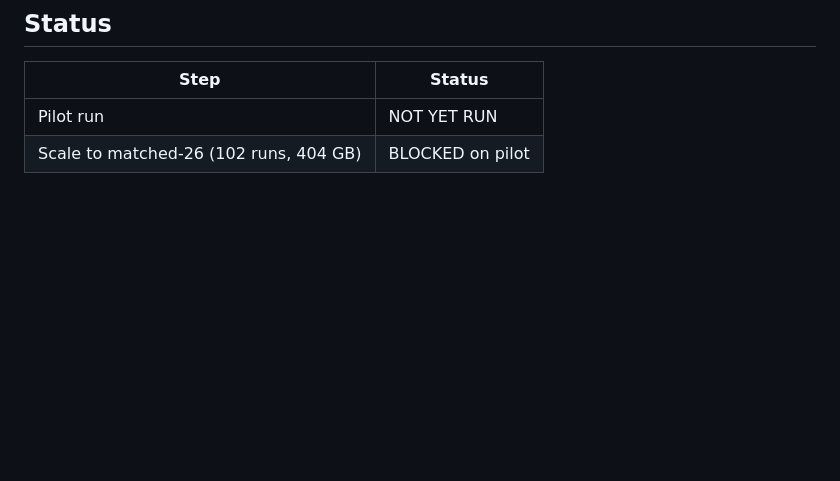
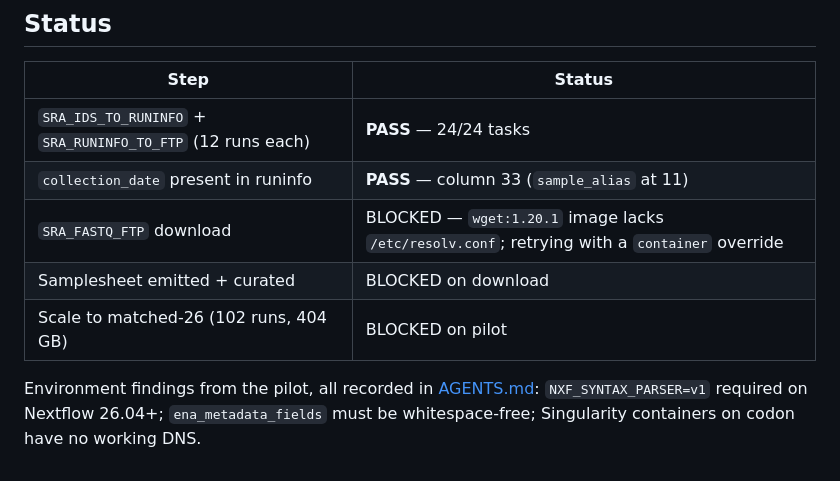
Before and after one commit to vagkaratzas/meta-omics-sig, a Markdown page: runs/01_fetchngs/README.md, the part around one of its changes. Drawn GitHub-style; blank space fills up the shorter version.

Commit message:
singularity container problem report and fix

```diff
--- a/runs/01_fetchngs/README.md
+++ b/runs/01_fetchngs/README.md
@@ -162,5 +199,12 @@ cut -f<alias>,<collection_date> results/01_fetchngs/metadata/*.tsv
 
 | Step | Status |
 |------|--------|
-| Pilot run | NOT YET RUN |
+| `SRA_IDS_TO_RUNINFO` + `SRA_RUNINFO_TO_FTP` (12 runs each) | **PASS** — 24/24 tasks |
+| `collection_date` present in runinfo | **PASS** — column 33 (`sample_alias` at 11) |
+| `SRA_FASTQ_FTP` download | BLOCKED — `wget:1.20.1` image lacks `/etc/resolv.conf`; retrying with a `container` override |
+| Samplesheet emitted + curated | BLOCKED on download |
 | Scale to matched-26 (102 runs, 404 GB) | BLOCKED on pilot |
+
+Environment findings from the pilot, all recorded in [AGENTS.md](../../AGENTS.md):
+`NXF_SYNTAX_PARSER=v1` required on Nextflow 26.04+; `ena_metadata_fields` must be
+whitespace-free; Singularity containers on codon have no working DNS.
```
Also changed, not shown: other parts of runs/01_fetchngs/README.md (+42 -5 lines), AGENTS.md (+34 -0 lines).
